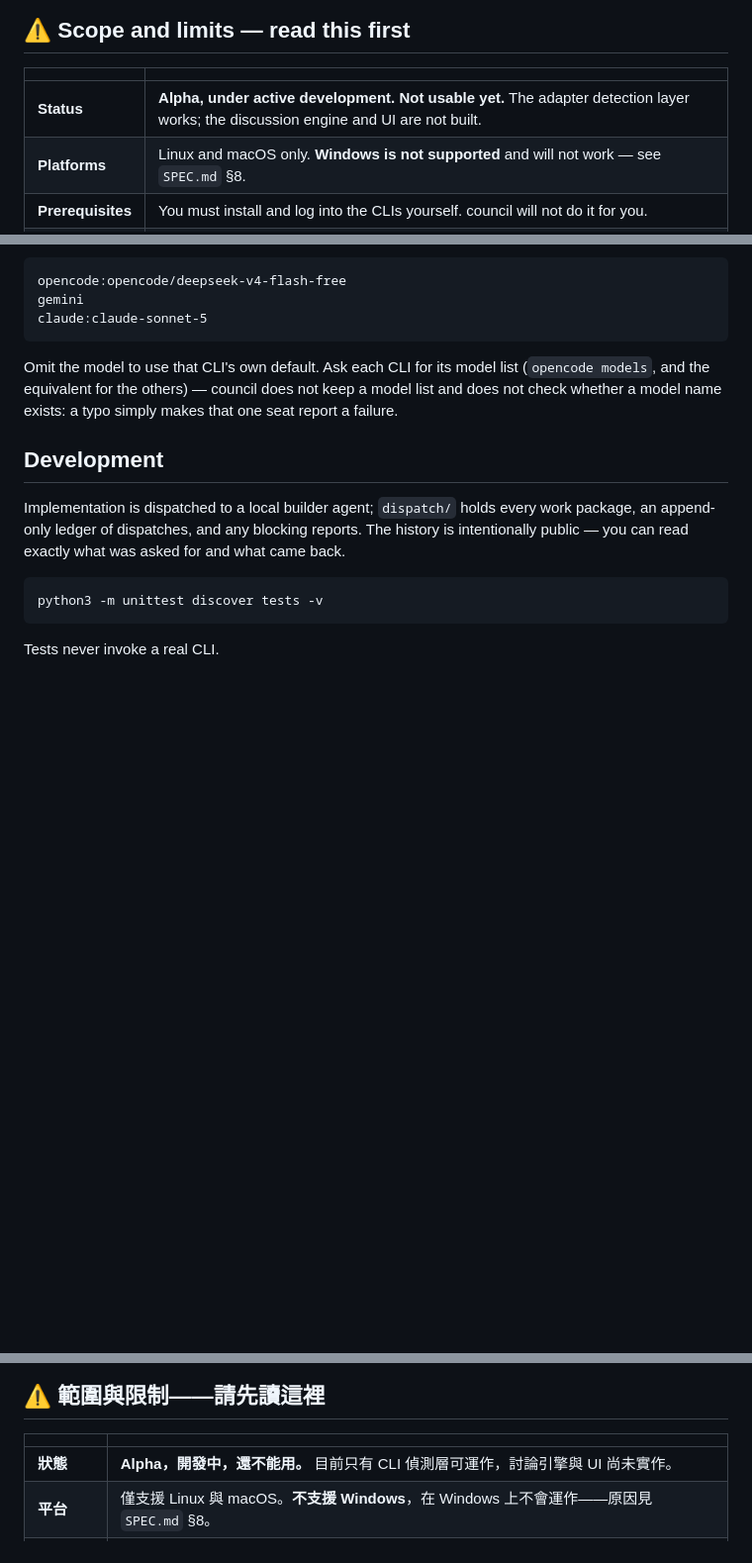
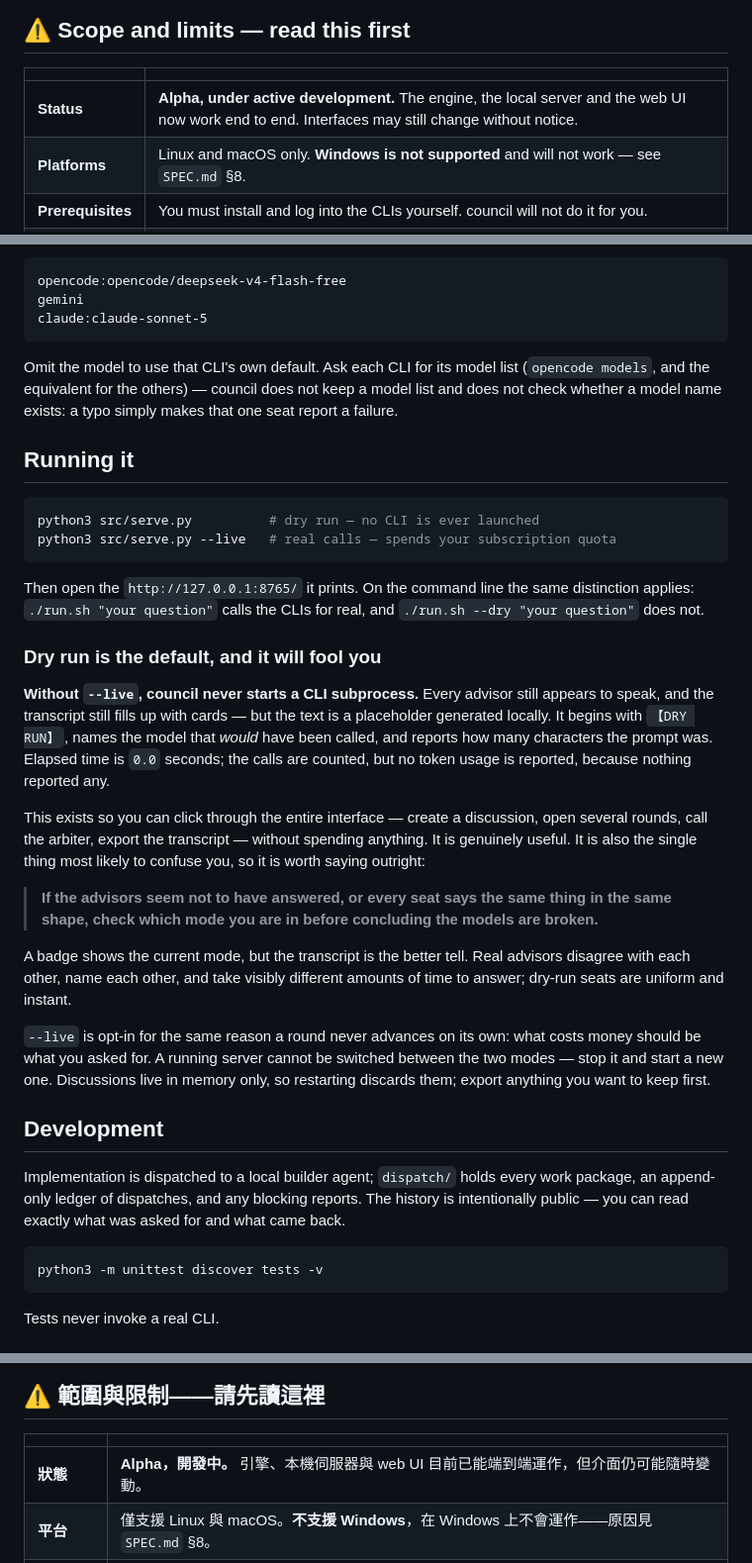
Before and after one commit to franky5440-afk/council, a Markdown page: README.md, 3 parts joined by grey strips. Shown at 99% size. GitHub-like rendering; blank space fills up the shorter version.

Commit message:
Warn about the mode that answers without calling anything
Someone ran the server without --live, watched three advisors fill the
transcript, and asked why none of them had responded. The cards said
"未被實際呼叫" in their first line. Reading it did not help, because
"DRY RUN" only means something once you already know the thing it is
warning you about.

That is not a badge placement problem. Moving the indicator somewhere
more prominent shows the same unreadable words in a better spot. What
was missing is the explanation, and the README had nowhere to put it —
there was no section on how to run this at all.

So: a Running it section, in both languages, that states the default is
dry run, describes exactly what a fake reply looks like, and says the
useful part outright — if the advisors seem not to have answered, or
every seat says the same thing in the same shape, check the mode before
concluding the models are broken. The transcript is a better tell than
the badge: real advisors disagree, name each other, and take visibly
different amounts of time.

Also correct the status row. It claimed the discussion engine and UI
were not built. Both have been working for days.

Co-Authored-By: Claude Opus 5 (1M context) <noreply@anthropic.com>
Claude-Session: https://claude.ai/code/session_01RpA3PvVUY98ctV7RreXS2S

````diff
--- a/README.md
+++ b/README.md
@@ -15,7 +15,7 @@ manages its own login. What it consumes is **your own subscription quota**.
 
 | | |
 |---|---|
-| **Status** | **Alpha, under active development. Not usable yet.** The adapter detection layer works; the discussion engine and UI are not built. |
+| **Status** | **Alpha, under active development.** The engine, the local server and the web UI now work end to end. Interfaces may still change without notice. |
 | **Platforms** | Linux and macOS only. **Windows is not supported** and will not work — see `SPEC.md` §8. |
 | **Prerequisites** | You must install and log into the CLIs yourself. council will not do it for you. |
 | **Cost** | Every round calls every advisor, and the full transcript is resent each round. **This burns your subscription quota quickly.** |
@@ -71,6 +71,44 @@ Omit the model to use that CLI's own default. Ask each CLI for its model list
 model list and does not check whether a model name exists: a typo simply makes
 that one seat report a failure.
 
+## Running it
+
+```bash
+python3 src/serve.py          # dry run — no CLI is ever launched
+python3 src/serve.py --live   # real calls — spends your subscription quota
+```
+
+Then open the `http://127.0.0.1:8765/` it prints. On the command line the same
+distinction applies: `./run.sh "your question"` calls the CLIs for real, and
+`./run.sh --dry "your question"` does not.
+
+### Dry run is the default, and it will fool you
+
+**Without `--live`, council never starts a CLI subprocess.** Every advisor still
+appears to speak, and the transcript still fills up with cards — but the text is
+a placeholder generated locally. It begins with `【DRY RUN】`, names the model
+that *would* have been called, and reports how many characters the prompt was.
+Elapsed time is `0.0` seconds; the calls are counted, but no token usage is
+reported, because nothing reported any.
+
+This exists so you can click through the entire interface — create a discussion,
+open several rounds, call the arbiter, export the transcript — without spending
+anything. It is genuinely useful. It is also the single thing most likely to
+confuse you, so it is worth saying outright:
+
+> **If the advisors seem not to have answered, or every seat says the same thing
+> in the same shape, check which mode you are in before concluding the models are
+> broken.**
+
+A badge shows the current mode, but the transcript is the better tell. Real
+advisors disagree with each other, name each other, and take visibly different
+amounts of time to answer; dry-run seats are uniform and instant.
+
+`--live` is opt-in for the same reason a round never advances on its own: what
+costs money should be what you asked for. A running server cannot be switched
+between the two modes — stop it and start a new one. Discussions live in memory
+only, so restarting discards them; export anything you want to keep first.
+
 ## Development
 
 Implementation is dispatched to a local builder agent; `dispatch/` holds every
@@ -106,7 +144,7 @@ council 驅動**你自己安裝並登入的官方 CLI**（`claude`、`codex`、`
 
 | | |
 |---|---|
-| **狀態** | **Alpha，開發中，還不能用。** 目前只有 CLI 偵測層可運作，討論引擎與 UI 尚未實作。 |
+| **狀態** | **Alpha，開發中。** 引擎、本機伺服器與 web UI 目前已能端到端運作，但介面仍可能隨時變動。 |
 | **平台** | 僅支援 Linux 與 macOS。**不支援 Windows**，在 Windows 上不會運作——原因見 `SPEC.md` §8。 |
 | **前置條件** | 你必須自行安裝並登入那些 CLI，council 不會代勞。 |
 | **成本** | 每一輪都會呼叫每一位顧問，且每輪重送完整逐字稿。**這會很快消耗你的訂閱額度。** |
````
Also changed, not shown: other parts of README.md (+30 -0 lines).
